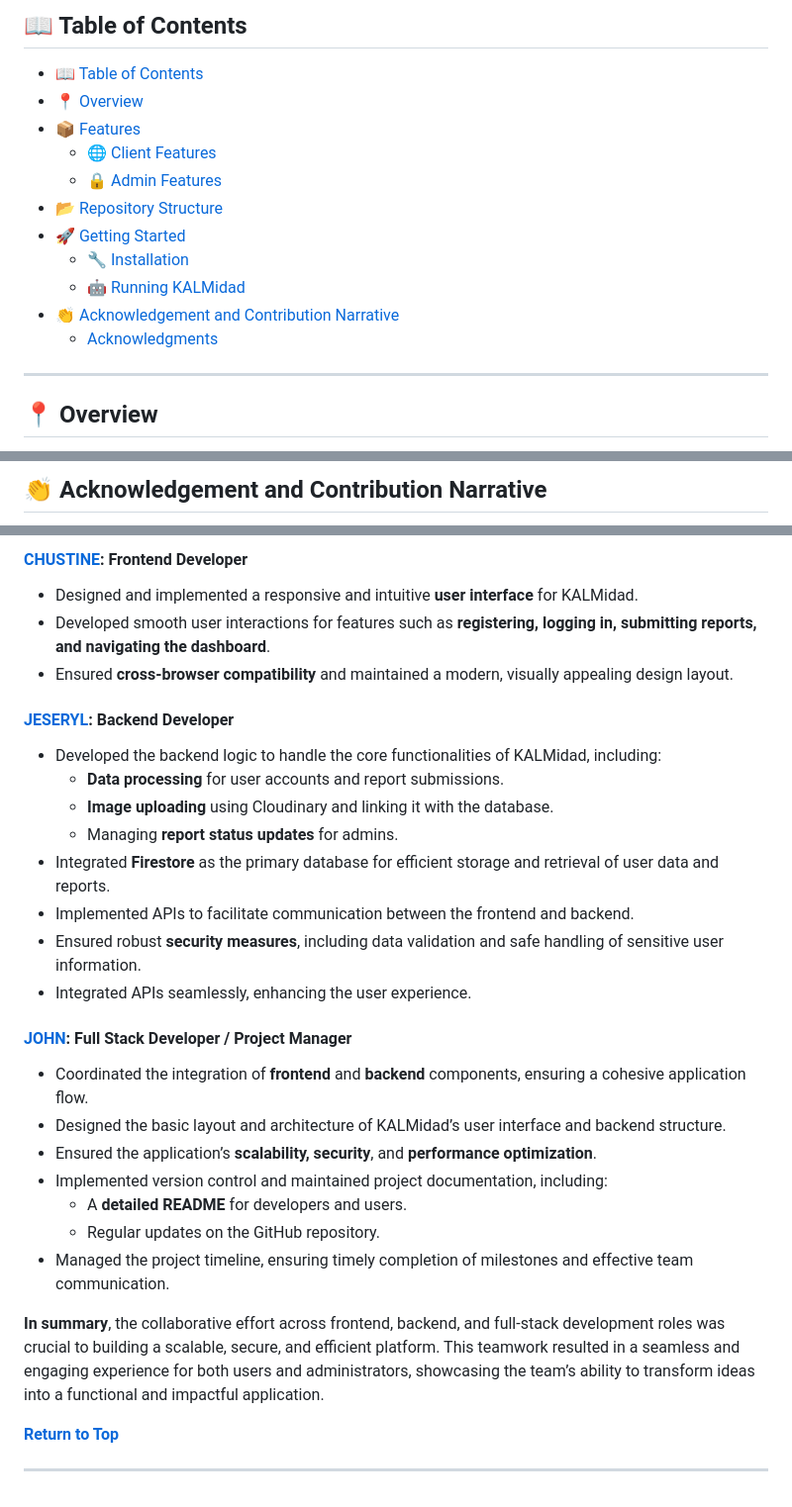
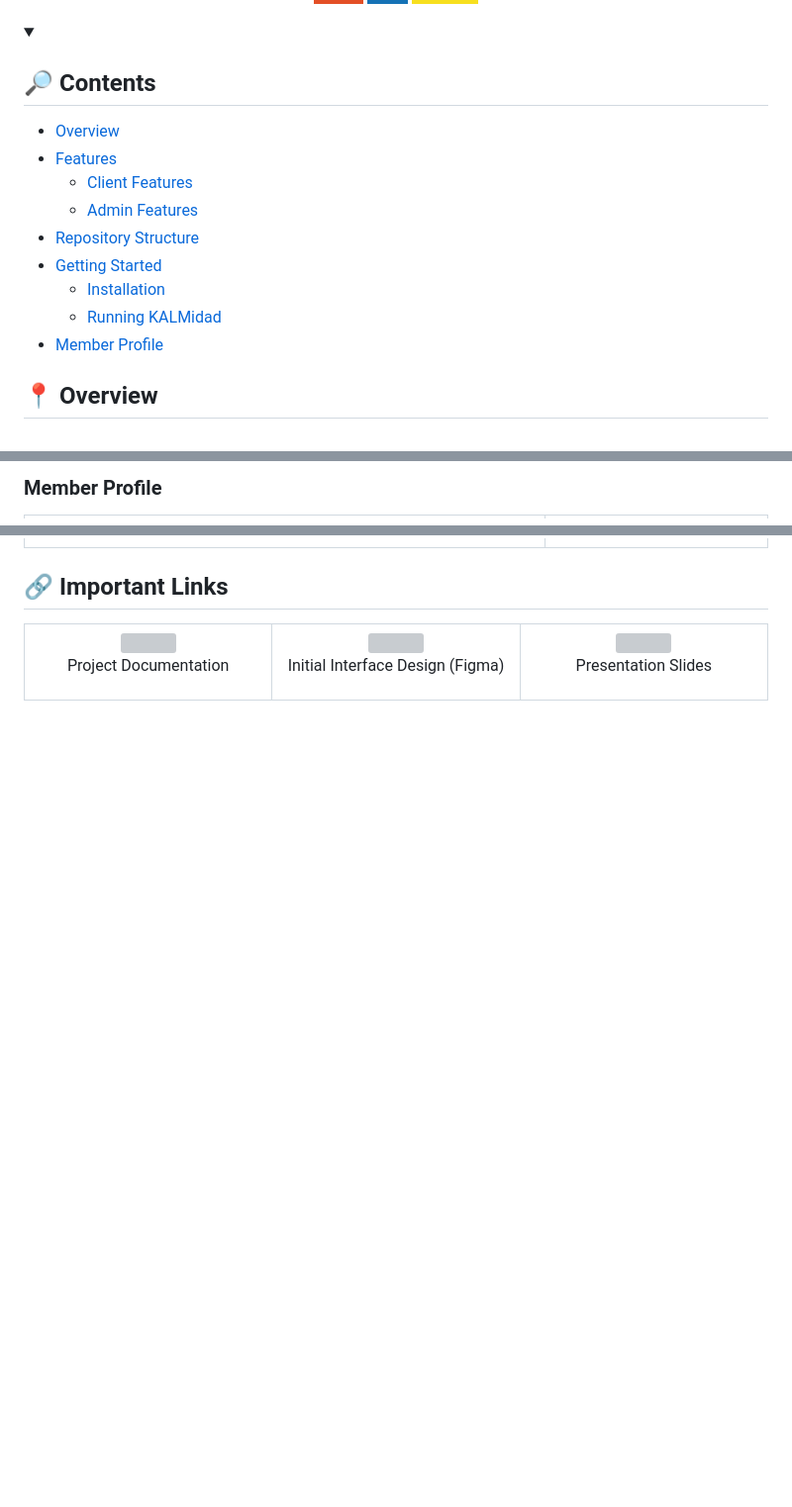
Before and after one commit to DeogenesMaranan/KALMidad, a Markdown page: README.md, 3 parts joined by grey strips. Shown: that part at 99% size. Rendered like a GitHub page; folded sections open; badges without logos; blank space fills up the shorter version; grey boxes are pictures that could not be loaded.

Commit message:
added new graphic, update member portfolio, added link masterlist section

```diff
--- a/README.md
+++ b/README.md
@@ -19,18 +12,19 @@
 
-## 📖 Table of Contents
-- [📖 Table of Contents](#-table-of-contents)
-- [📍 Overview](#-overview)
-- [📦 Features](#-features)
-  - [🌐 Client Features](#-client-features)
-  - [🔒 Admin Features](#-admin-features)
-- [📂 Repository Structure](#-repository-structure)
-- [🚀 Getting Started](#-getting-started)
-  - [🔧 Installation](#-installation)
-  - [🤖 Running KALMidad](#-running-kalmidad)
-- [👏 Acknowledgement and Contribution Narrative](#-acknowledgement-and-contribution-narrative)
-  - [Acknowledgments](#acknowledgments)
+<details>
 
----
+<summary><h2>🔎 Contents</h2></summary>
+
+- [Overview](#-overview)
+- [Features](#-features)
+  - [Client Features](#-client-features)
+  - [Admin Features](#-admin-features)
+- [Repository Structure](#-repository-structure)
+- [Getting Started](#-getting-started)
+  - [Installation](#-installation)
+  - [Running KALMidad](#-running-kalmidad)
+- [Member Profile](#members)
+
+</details>
 
 ## 📍 Overview
 
@@ -228,3 +225,4 @@ landing.html
 
-## 👏 Acknowledgement and Contribution Narrative
+### <a name="members"></a>
+### Member Profile
 
@@ -234,32 +278,36 @@ The development of **KALMidad**, a web application, was made possibble by the co
 
-#### [CHUSTINE](https://github.com/chustinecantal): Frontend Developer
-- Designed and implemented a responsive and intuitive **user interface** for KALMidad.
-- Developed smooth user interactions for features such as **registering, logging in, submitting reports, and navigating the dashboard**.
-- Ensured **cross-browser compatibility** and maintained a modern, visually appealing design layout.
+</div>
 
-#### [JESERYL](https://github.com/JeserylMae): Backend Developer
-- Developed the backend logic to handle the core functionalities of KALMidad, including:
-  - **Data processing** for user accounts and report submissions.
-  - **Image uploading** using Cloudinary and linking it with the database.
-  - Managing **report status updates** for admins.
-- Integrated **Firestore** as the primary database for efficient storage and retrieval of user data and reports.
-- Implemented APIs to facilitate communication between the frontend and backend.
-- Ensured robust **security measures**, including data validation and safe handling of sensitive user information.
-- Integrated APIs seamlessly, enhancing the user experience.
+### <a name="links"></a>
+## 🔗 Important Links
 
-#### [JOHN](https://github.com/John-Yumul): Full Stack Developer / Project Manager
-- Coordinated the integration of **frontend** and **backend** components, ensuring a cohesive application flow.
-- Designed the basic layout and architecture of KALMidad’s user interface and backend structure.
-- Ensured the application’s **scalability, security**, and **performance optimization**.
-- Implemented version control and maintained project documentation, including:
-  - A **detailed README** for developers and users.
-  - Regular updates on the GitHub repository.
-- Managed the project timeline, ensuring timely completion of milestones and effective team communication.
-
-
-**In summary**, the collaborative effort across frontend, backend, and full-stack development roles was crucial to building a scalable, secure, and efficient platform. This teamwork resulted in a seamless and engaging experience for both users and administrators, showcasing the team’s ability to transform ideas into a functional and impactful application.
-
-
-[**Return to Top**](#Top)
-
----
+<div align="center">
+<table width="100%">
+   <tr>
+      <td width="25%">
+         <div align="center">
+            <a href="https://drive.google.com/drive/folders/14YdWsfNPUnofs25Nddq7WoeR5iHhVD_q?usp=sharing">
+               <img src="https://i.ibb.co/HLyN6mr/9746449.png" width="55%">
+            </a>
+            <p>Project Documentation</p>
+         </div>
+      </td>
+      <td width="25%">
+         <div align="center">
+            <a href="https://www.figma.com/proto/kvVTjMtBxn3BxBEt7yKiMC/RAPID?node-id=1-3&t=fUxihvhNzw4plitc-1">
+               <img src="https://i.ibb.co/ZJKs3pm/4595100.png" width="55%">
+            </a>
+            <p>Initial Interface Design (Figma)</p>
+         </div>
+      </td>
+      <td width="25%">
+         <div align="center">
+            <a href="#">
+               <img src="https://i.ibb.co/JK5jTgY/5651475.png" width="55%">
+            </a>
+            <p>Presentation Slides</p>
+         </div>
+      </td>
+   </tr>
+</table>
+</div>
```
Also changed, not shown: other parts of README.md (+58 -16 lines).
